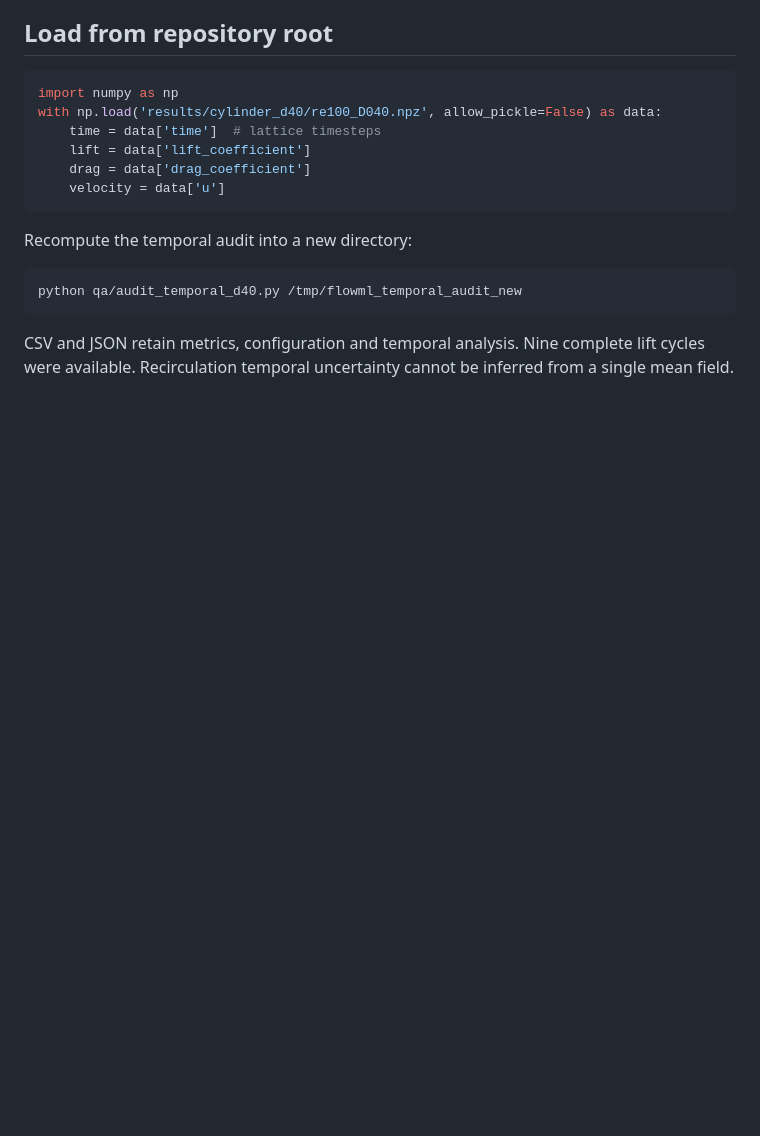
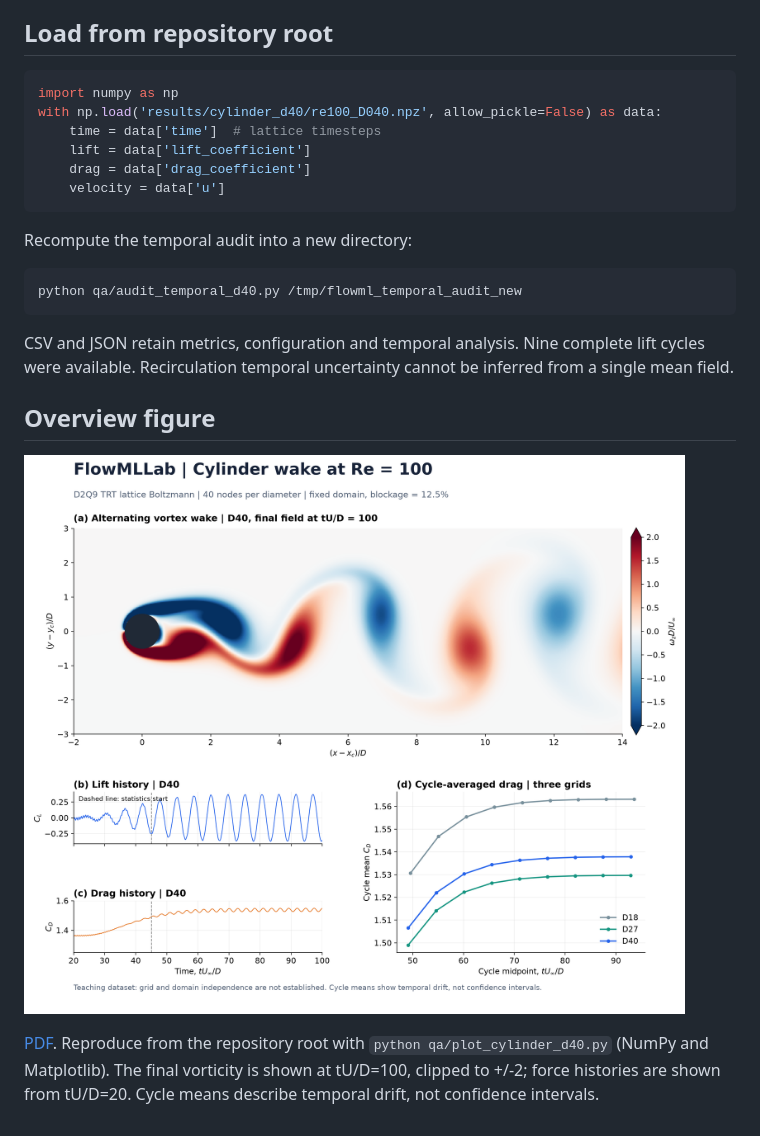
Before and after one commit to Ehsan-Roohi/FlowMLLab, a Markdown page: results/cylinder_d40/README.md, the part around the change. Drawn GitHub-style; pictures changed too: results/cylinder_d40/cylinder_d40_overview.png (added); blank space fills up the shorter version.

Commit message:
Add reproducible cylinder wake and force overview

````diff
--- a/results/cylinder_d40/README.md
+++ b/results/cylinder_d40/README.md
@@ -30,3 +30,10 @@ python qa/audit_temporal_d40.py /tmp/flowml_temporal_audit_new
 ```
 
 CSV and JSON retain metrics, configuration and temporal analysis. Nine complete lift cycles were available. Recirculation temporal uncertainty cannot be inferred from a single mean field.
+
+
+## Overview figure
+
+![Cylinder wake, forces and cycle means](cylinder_d40_overview.png)
+
+[PDF](cylinder_d40_overview.pdf). Reproduce from the repository root with `python qa/plot_cylinder_d40.py` (NumPy and Matplotlib). The final vorticity is shown at tU/D=100, clipped to +/-2; force histories are shown from tU/D=20. Cycle means describe temporal drift, not confidence intervals.
````
Also changed, not shown: 3 other files.
